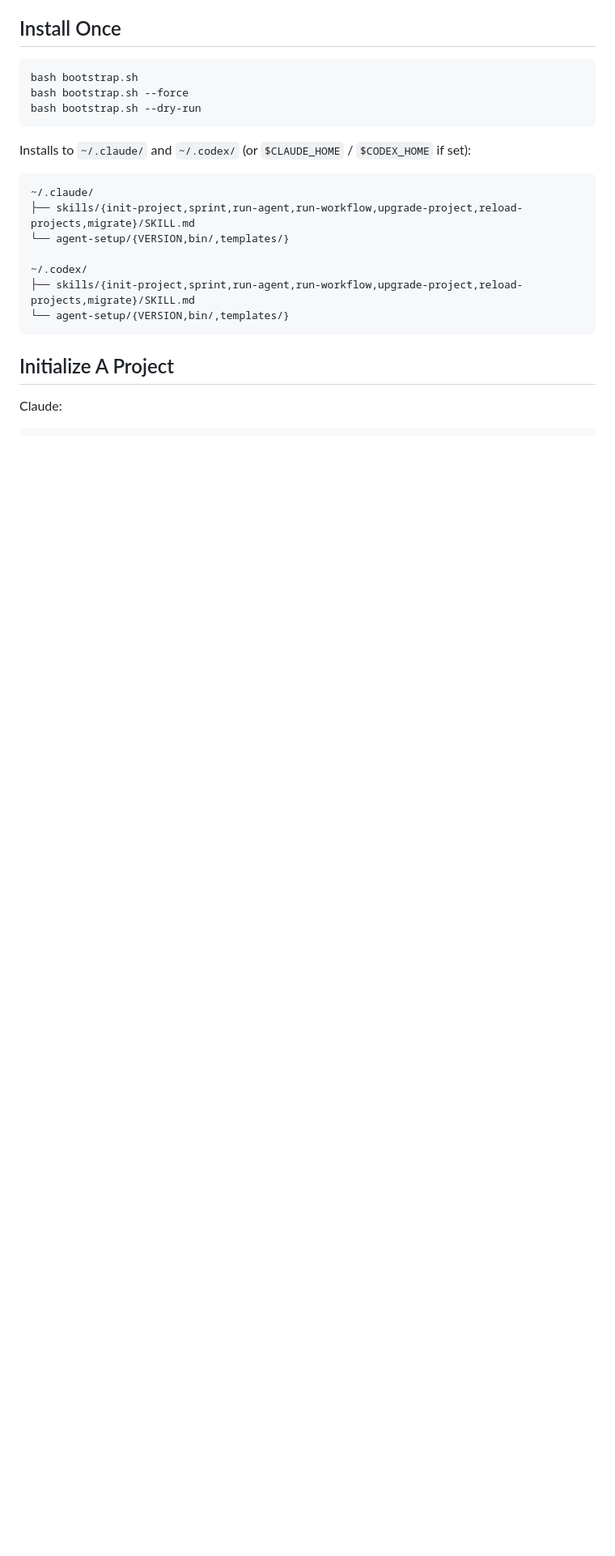
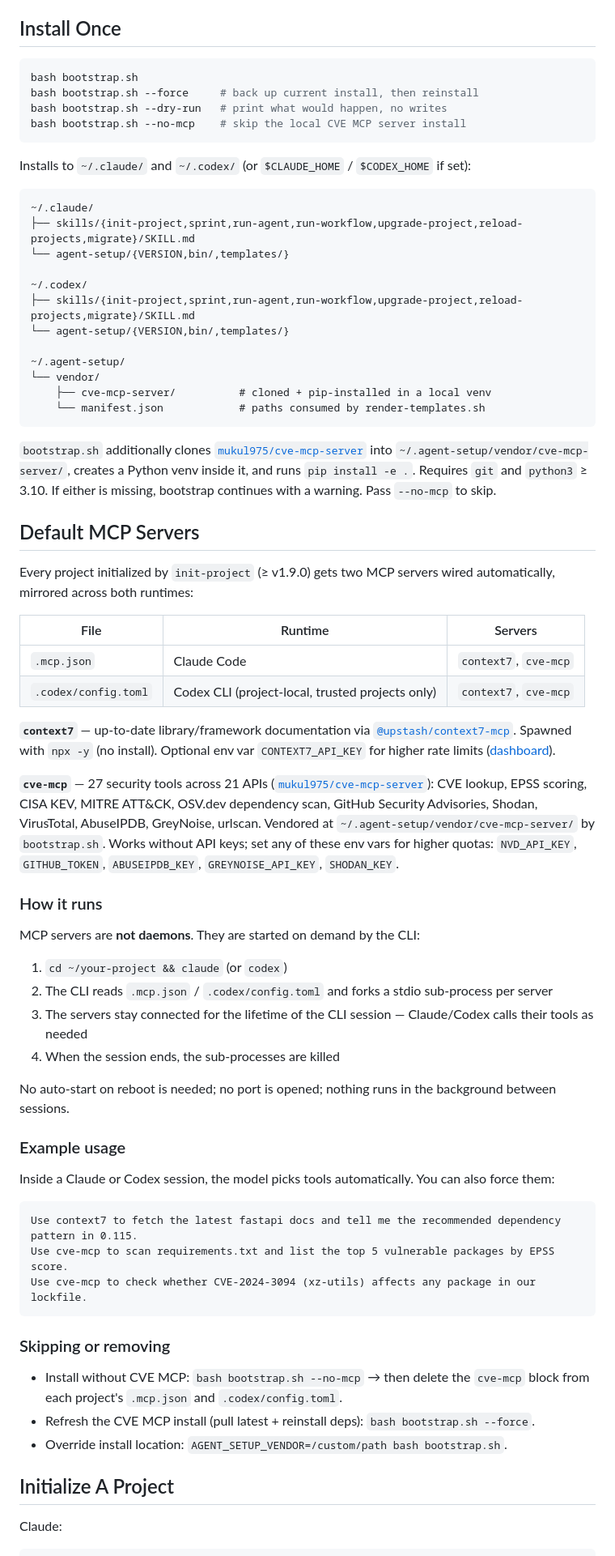
Before and after one commit to josias-koffi/agent-setup, a Markdown page: README.md, the part around one of its changes. Shown at 81% size. Drawn GitHub-style; blank space fills up the shorter version.

````diff
--- a/README.md
+++ b/README.md
@@ -15,8 +15,9 @@ A two-layer system with dual CLI support:
 
 ```bash
 bash bootstrap.sh
-bash bootstrap.sh --force
-bash bootstrap.sh --dry-run
+bash bootstrap.sh --force     # back up current install, then reinstall
+bash bootstrap.sh --dry-run   # print what would happen, no writes
+bash bootstrap.sh --no-mcp    # skip the local CVE MCP server install
 ```
 
 Installs to `~/.claude/` and `~/.codex/` (or `$CLAUDE_HOME` / `$CODEX_HOME` if set):
@@ -29,7 +30,54 @@ Installs to `~/.claude/` and `~/.codex/` (or `$CLAUDE_HOME` / `$CODEX_HOME` if s
 ~/.codex/
 ├── skills/{init-project,sprint,run-agent,run-workflow,upgrade-project,reload-projects,migrate}/SKILL.md
 └── agent-setup/{VERSION,bin/,templates/}
+
+~/.agent-setup/
+└── vendor/
+    ├── cve-mcp-server/          # cloned + pip-installed in a local venv
+    └── manifest.json            # paths consumed by render-templates.sh
 ```
+
+`bootstrap.sh` additionally clones [`mukul975/cve-mcp-server`](https://github.com/mukul975/cve-mcp-server) into `~/.agent-setup/vendor/cve-mcp-server/`, creates a Python venv inside it, and runs `pip install -e .`. Requires `git` and `python3` ≥ 3.10. If either is missing, bootstrap continues with a warning. Pass `--no-mcp` to skip.
+
+## Default MCP Servers
+
+Every project initialized by `init-project` (≥ v1.9.0) gets two MCP servers wired automatically, mirrored across both runtimes:
+
+| File | Runtime | Servers |
+|------|---------|---------|
+| `.mcp.json` | Claude Code | `context7`, `cve-mcp` |
+| `.codex/config.toml` | Codex CLI (project-local, trusted projects only) | `context7`, `cve-mcp` |
+
+**`context7`** — up-to-date library/framework documentation via [`@upstash/context7-mcp`](https://github.com/upstash/context7). Spawned with `npx -y` (no install). Optional env var `CONTEXT7_API_KEY` for higher rate limits ([dashboard](https://context7.com/dashboard)).
+
+**`cve-mcp`** — 27 security tools across 21 APIs ([`mukul975/cve-mcp-server`](https://github.com/mukul975/cve-mcp-server)): CVE lookup, EPSS scoring, CISA KEV, MITRE ATT&CK, OSV.dev dependency scan, GitHub Security Advisories, Shodan, VirusTotal, AbuseIPDB, GreyNoise, urlscan. Vendored at `~/.agent-setup/vendor/cve-mcp-server/` by `bootstrap.sh`. Works without API keys; set any of these env vars for higher quotas: `NVD_API_KEY`, `GITHUB_TOKEN`, `ABUSEIPDB_KEY`, `GREYNOISE_API_KEY`, `SHODAN_KEY`.
+
+### How it runs
+
+MCP servers are **not daemons**. They are started on demand by the CLI:
+
+1. `cd ~/your-project && claude` (or `codex`)
+2. The CLI reads `.mcp.json` / `.codex/config.toml` and forks a stdio sub-process per server
+3. The servers stay connected for the lifetime of the CLI session — Claude/Codex calls their tools as needed
+4. When the session ends, the sub-processes are killed
+
+No auto-start on reboot is needed; no port is opened; nothing runs in the background between sessions.
+
+### Example usage
+
+Inside a Claude or Codex session, the model picks tools automatically. You can also force them:
+
+```text
+Use context7 to fetch the latest fastapi docs and tell me the recommended dependency pattern in 0.115.
+Use cve-mcp to scan requirements.txt and list the top 5 vulnerable packages by EPSS score.
+Use cve-mcp to check whether CVE-2024-3094 (xz-utils) affects any package in our lockfile.
+```
+
+### Skipping or removing
+
+- Install without CVE MCP: `bash bootstrap.sh --no-mcp` → then delete the `cve-mcp` block from each project's `.mcp.json` and `.codex/config.toml`.
+- Refresh the CVE MCP install (pull latest + reinstall deps): `bash bootstrap.sh --force`.
+- Override install location: `AGENT_SETUP_VENDOR=/custom/path bash bootstrap.sh`.
 
 ## Initialize A Project
 
````
Also changed, not shown: other parts of README.md (+18 -11 lines).
